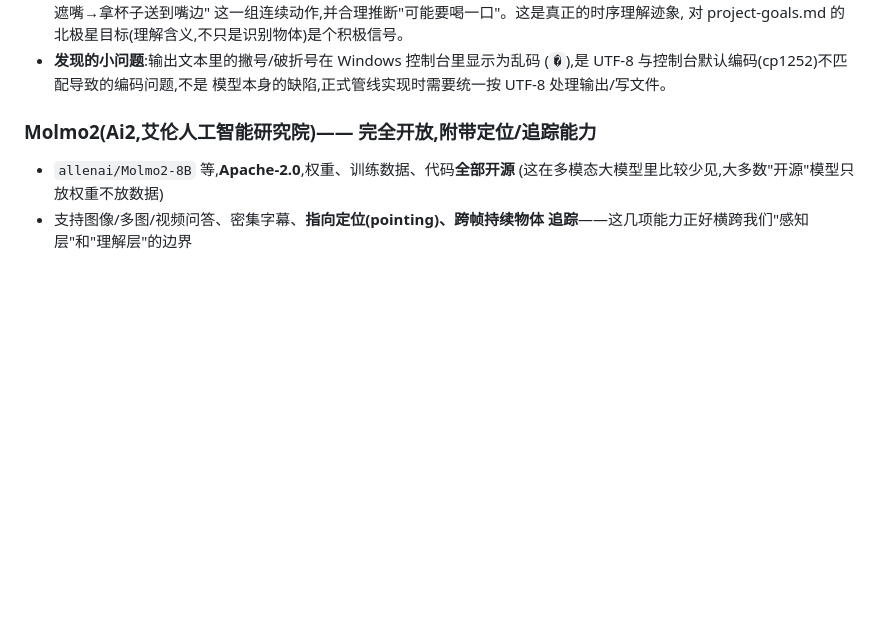
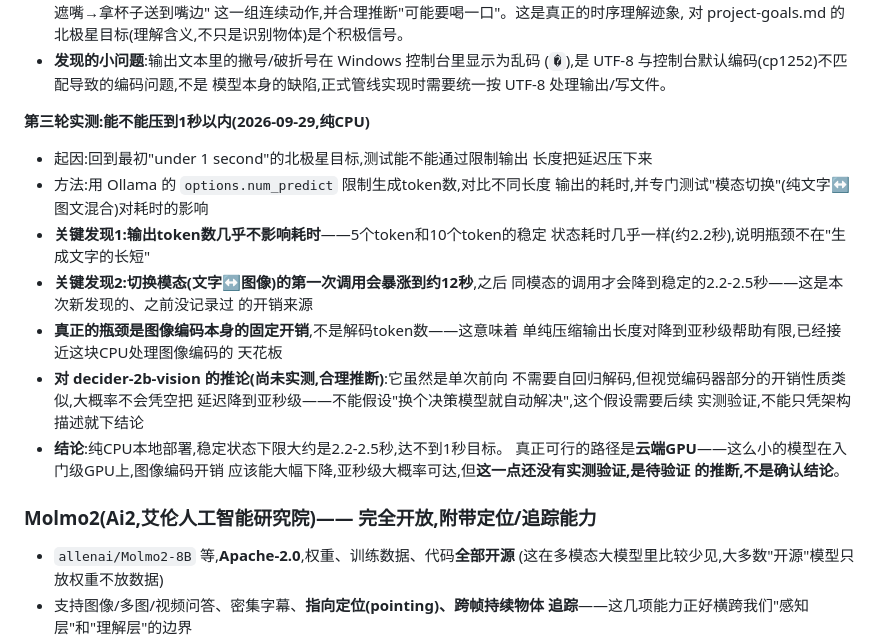
Before and after one commit to davyhanbigtiger/Visual_Intelligence_Integration, a Markdown page: docs/open-source-landscape.md, the part around the change. Rendered like a GitHub page; blank space fills up the shorter version.

Commit message:
Record latency spike: output length isn't the bottleneck, image encoding is
Found that capping generated tokens barely changes latency (~2.2s steady
state either way), but switching between text-only and image+text calls
costs an extra ~10s on the first call after the switch. CPU-only floor
looks to be ~2.2-2.5s, still above the 1s target. Flagged that this makes
"decider-2b-vision will just be faster" an unverified assumption rather
than a conclusion, and that cloud GPU is the untested-but-likely path to
sub-second.

Co-Authored-By: Claude Sonnet 5 <noreply@anthropic.com>

```diff
--- a/docs/open-source-landscape.md
+++ b/docs/open-source-landscape.md
@@ -76,6 +76,29 @@
 - **发现的小问题**:输出文本里的撇号/破折号在 Windows 控制台里显示为乱码
   (`�`),是 UTF-8 与控制台默认编码(cp1252)不匹配导致的编码问题,不是
   模型本身的缺陷,正式管线实现时需要统一按 UTF-8 处理输出/写文件。
+
+**第三轮实测:能不能压到1秒以内(2026-09-29,纯CPU)**
+
+- 起因:回到最初"under 1 second"的北极星目标,测试能不能通过限制输出
+  长度把延迟压下来
+- 方法:用 Ollama 的 `options.num_predict` 限制生成token数,对比不同长度
+  输出的耗时,并专门测试"模态切换"(纯文字↔图文混合)对耗时的影响
+- **关键发现1:输出token数几乎不影响耗时**——5个token和10个token的稳定
+  状态耗时几乎一样(约2.2秒),说明瓶颈不在"生成文字的长短"
+- **关键发现2:切换模态(文字↔图像)的第一次调用会暴涨到约12秒**,之后
+  同模态的调用才会降到稳定的2.2-2.5秒——这是本次新发现的、之前没记录过
+  的开销来源
+- **真正的瓶颈是图像编码本身的固定开销**,不是解码token数——这意味着
+  单纯压缩输出长度对降到亚秒级帮助有限,已经接近这块CPU处理图像编码的
+  天花板
+- **对 decider-2b-vision 的推论(尚未实测,合理推断)**:它虽然是单次前向
+  不需要自回归解码,但视觉编码器部分的开销性质类似,大概率不会凭空把
+  延迟降到亚秒级——不能假设"换个决策模型就自动解决",这个假设需要后续
+  实测验证,不能只凭架构描述就下结论
+- **结论**:纯CPU本地部署,稳定状态下限大约是2.2-2.5秒,达不到1秒目标。
+  真正可行的路径是**云端GPU**——这么小的模型在入门级GPU上,图像编码开销
+  应该能大幅下降,亚秒级大概率可达,但**这一点还没有实测验证,是待验证
+  的推断,不是确认结论**。
 
 ### Molmo2(Ai2,艾伦人工智能研究院)—— 完全开放,附带定位/追踪能力
 
```
